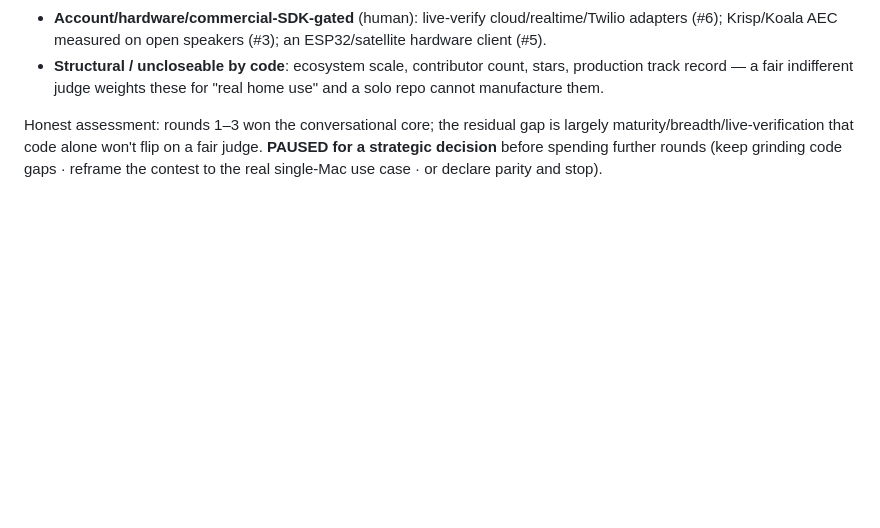
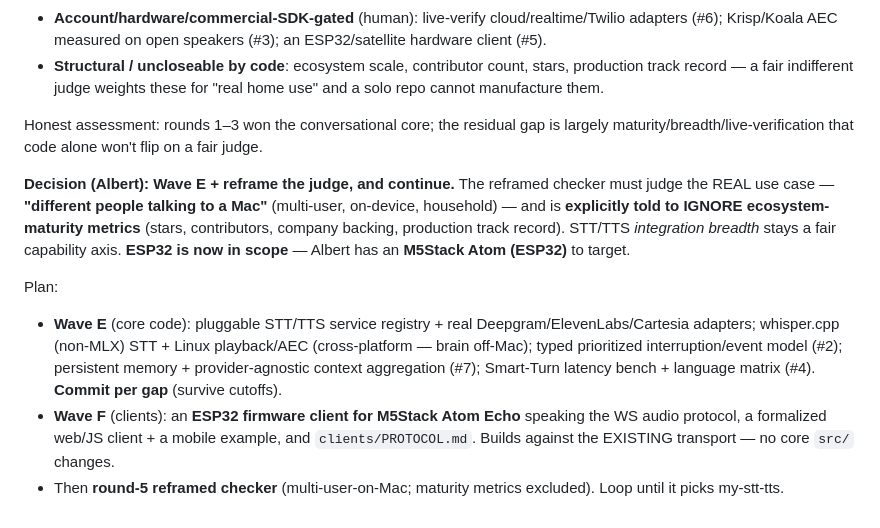
Before and after one commit to glensk/my-stt-tts, a Markdown page: PLAN_checker_loop.md, the part around the change. GitHub-like rendering; blank space fills up the shorter version.

Commit message:
docs: decision — Wave E + reframed judge (multi-user, no maturity metrics, ESP32)

```diff
--- a/PLAN_checker_loop.md
+++ b/PLAN_checker_loop.md
@@ -157,6 +157,21 @@ Turn model, Krisp-grade AEC, mem0 memory, production deployments). 8 gaps, split
   cannot manufacture them.
 
 Honest assessment: rounds 1–3 won the conversational core; the residual gap is largely
-maturity/breadth/live-verification that code alone won't flip on a fair judge. **PAUSED for a
-strategic decision** before spending further rounds (keep grinding code gaps · reframe the contest
-to the real single-Mac use case · or declare parity and stop).
+maturity/breadth/live-verification that code alone won't flip on a fair judge.
+
+**Decision (Albert): Wave E + reframe the judge, and continue.** The reframed checker must judge the
+REAL use case — **"different people talking to a Mac"** (multi-user, on-device, household) — and is
+**explicitly told to IGNORE ecosystem-maturity metrics** (stars, contributors, company backing,
+production track record). STT/TTS *integration breadth* stays a fair capability axis. **ESP32 is now
+in scope** — Albert has an **M5Stack Atom (ESP32)** to target.
+
+Plan:
+
+- **Wave E** (core code): pluggable STT/TTS service registry + real Deepgram/ElevenLabs/Cartesia
+  adapters; whisper.cpp (non-MLX) STT + Linux playback/AEC (cross-platform — brain off-Mac); typed
+  prioritized interruption/event model (#2); persistent memory + provider-agnostic context
+  aggregation (#7); Smart-Turn latency bench + language matrix (#4). **Commit per gap** (survive cutoffs).
+- **Wave F** (clients): an **ESP32 firmware client for M5Stack Atom Echo** speaking the WS audio
+  protocol, a formalized web/JS client + a mobile example, and `clients/PROTOCOL.md`. Builds against
+  the EXISTING transport — no core `src/` changes.
+- Then **round-5 reframed checker** (multi-user-on-Mac; maturity metrics excluded). Loop until it picks my-stt-tts.
```
